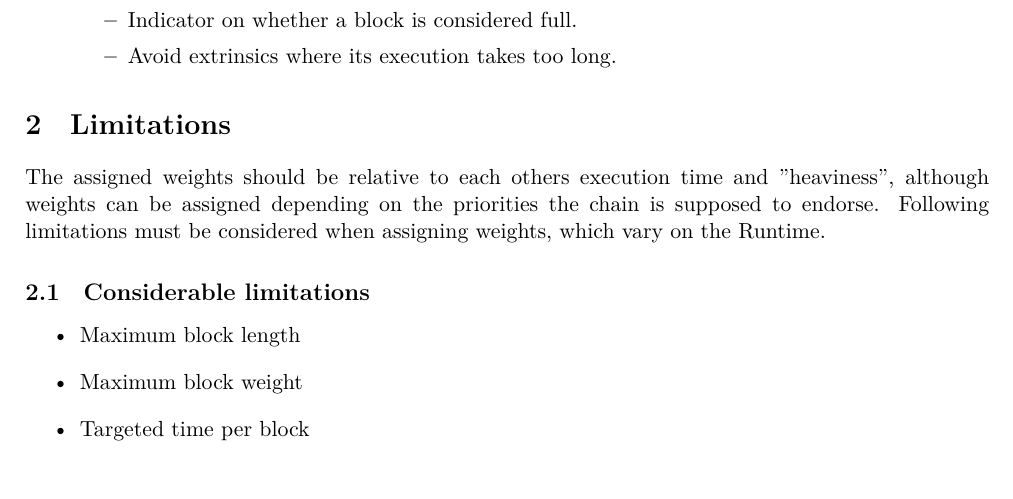
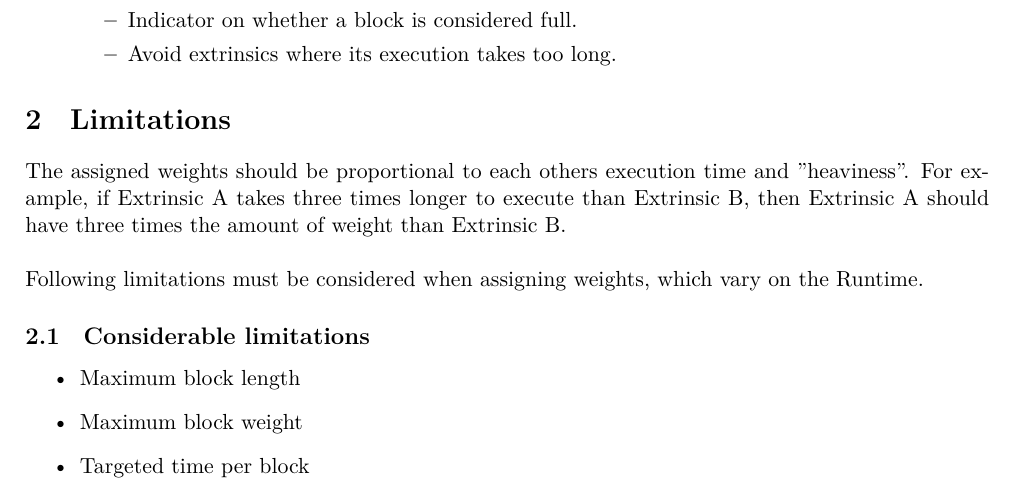
Before and after one commit to w3f/polkadot-spec, a LaTeX document (runtime-spec/transaction_weights.tex): part of page 1 of 12, cut so that both start at the same text. Compiled offline with XeLaTeX.

Commit message:
explain proportian of weights

```diff
--- a/runtime-spec/transaction_weights.tex
+++ b/runtime-spec/transaction_weights.tex
@@ -49,10 +49,13 @@ extrinsic.
 \end{itemize}
 
 \section{Limitations}\label{sec:limitations} The assigned weights should be
-relative to each others execution time and "heaviness", although weights can be
-assigned depending on the priorities the chain is supposed to endorse. Following
-limitations must be considered when assigning weights, which vary on the
-Runtime.
+proportional to each others execution time and "heaviness". For example, if
+Extrinsic A takes three times longer to execute than Extrinsic B, then Extrinsic
+A should have three times the amount of weight than Extrinsic B.
+\newline
+
+Following limitations must be considered when assigning weights, which vary on
+the Runtime.
 
 \subsection{Considerable limitations}
 \begin{itemize}
```
